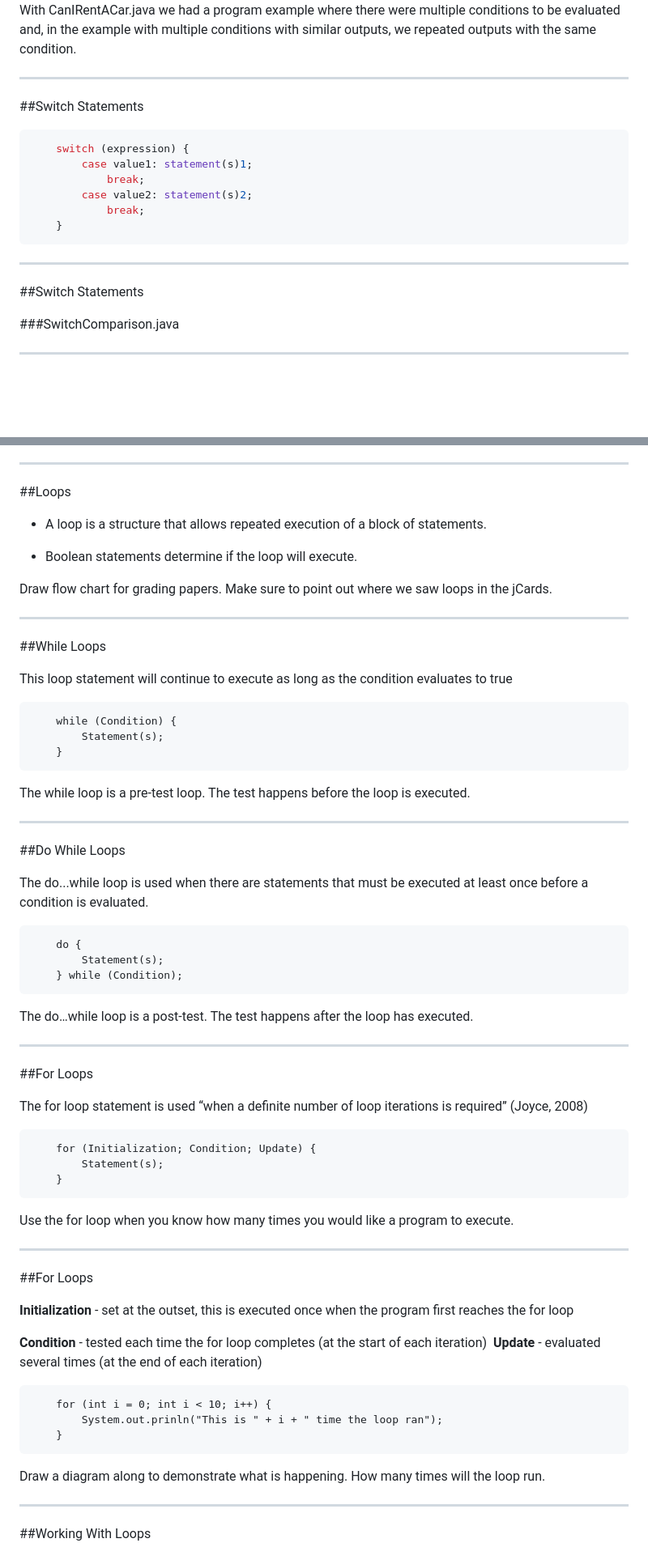
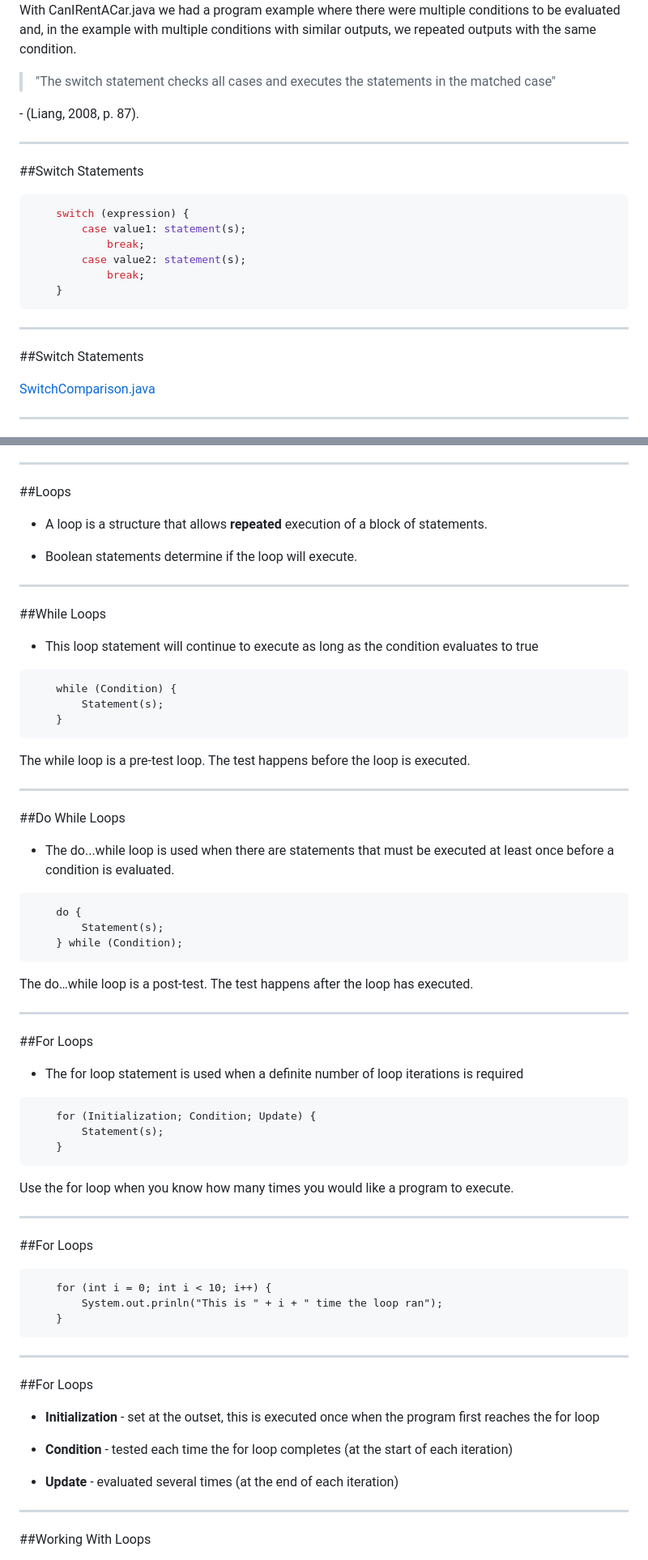
Before and after one commit to jessicaGA/MSTU_4031, a Markdown page: Lesson_03/slides_03.md, 2 parts joined by grey strips. Shown: that part at 81% size. Rendered like a GitHub page; blank space fills up the shorter version.

````diff
--- a/Lesson_03/slides_03.md
+++ b/Lesson_03/slides_03.md
@@ -231,6 +215,8 @@ With switch statements, we can handle multiple conditions with greater efficienc
 <aside class="notes">
 
 With CanIRentACar.java we had a program example where there were multiple conditions to be evaluated and, in the example with multiple conditions with similar outputs, we repeated outputs with the same condition.
+
+<blockquote>"The switch statement checks all cases and executes the statements in the matched case"</blockquote> - (Liang, 2008, p. 87).
 </aside>
 
 ---
@@ -241,9 +227,9 @@ With CanIRentACar.java we had a program example where there were multiple condit
 
 ```java
 	switch (expression) {
-		case value1: statement(s)1;
+		case value1: statement(s);
 			break;
-		case value2: statement(s)2;
+		case value2: statement(s);
 			break;
 	}
 ```
@@ -252,7 +238,7 @@ With CanIRentACar.java we had a program example where there were multiple condit
 
 ##Switch Statements
 
-###SwitchComparison.java
+[SwitchComparison.java](starter_code/SwitchComparison.java)
 
 ---
 
@@ -357,13 +318,11 @@ Take the class through looking up methods in the Java API docs.
 
 ##Loops
 
-*	A loop is a structure that allows repeated execution of a block of statements.
+*	A loop is a structure that allows __repeated__ execution of a block of statements.
 
 *	Boolean statements determine if the loop will execute.
 
 <aside class="notes">
-
-Draw flow chart for grading papers. Make sure to point out where we saw loops in the jCards.
 
 </aside>
 
@@ -371,7 +330,7 @@ Draw flow chart for grading papers. Make sure to point out where we saw loops in
 
 ##While Loops
 
-This loop statement will continue to execute as long as the condition evaluates to true
+*	This loop statement will continue to execute as long as the condition evaluates to true
 
 ```
 	while (Condition) {
@@ -389,7 +348,7 @@ The while loop is a pre-test loop. The test happens before the loop is executed.
 
 ##Do While Loops
 
-The do...while loop is used when there are statements that must be executed at least once before a condition is evaluated.
+*	The do...while loop is used when there are statements that must be executed at least once before a condition is evaluated.
 
 ```
 	do {
@@ -405,8 +364,7 @@ The do…while loop is a post-test. The test happens after the loop has executed
 
 ##For Loops
 
-The for loop statement is used “when a definite number of loop iterations is required” (Joyce, 2008)
-
+*	The for loop statement is used when a definite number of loop iterations is required
 
 ```
 	for (Initialization; Condition; Update) {
@@ -424,12 +382,6 @@ Use the for loop when you know how many times you would like a program to execut
 
 ##For Loops
 
-__Initialization__ - set at the outset, this is executed once when the program first reaches the for loop
-
-__Condition__ - tested each time the for loop completes (at the start of each iteration)
-__Update__ - evaluated several times (at the end of each iteration)
-
-
 ```
 	for (int i = 0; int i < 10; i++) {
 		System.out.prinln("This is " + i + " time the loop ran");
@@ -438,5 +390,19 @@ __Update__ - evaluated several times (at the end of each iteration)
 
 <aside class="notes">
 
-Draw a diagram along to demonstrate what is happening.
-How many times will the loop run.
+
+</aside>
+
+---
+
+##For Loops
+
+*	__Initialization__ - set at the outset, this is executed once when the program first reaches the for loop
+
+
+*	__Condition__ - tested each time the for loop completes (at the start of each iteration)
+
+
+*	__Update__ - evaluated several times (at the end of each iteration)
+
+
````
Also changed, not shown: other parts of Lesson_03/slides_03.md (+61 -100 lines), images/google_search.gif (added).
